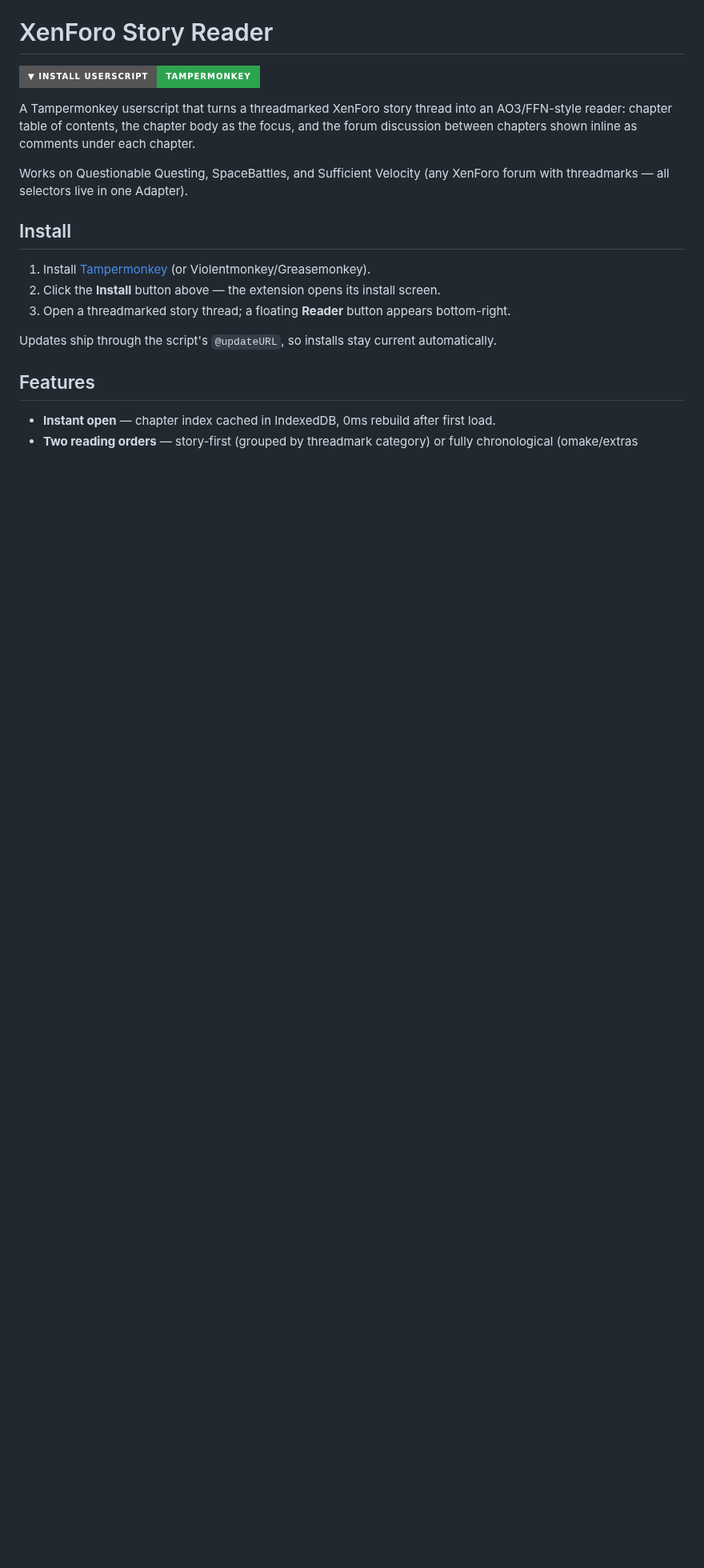
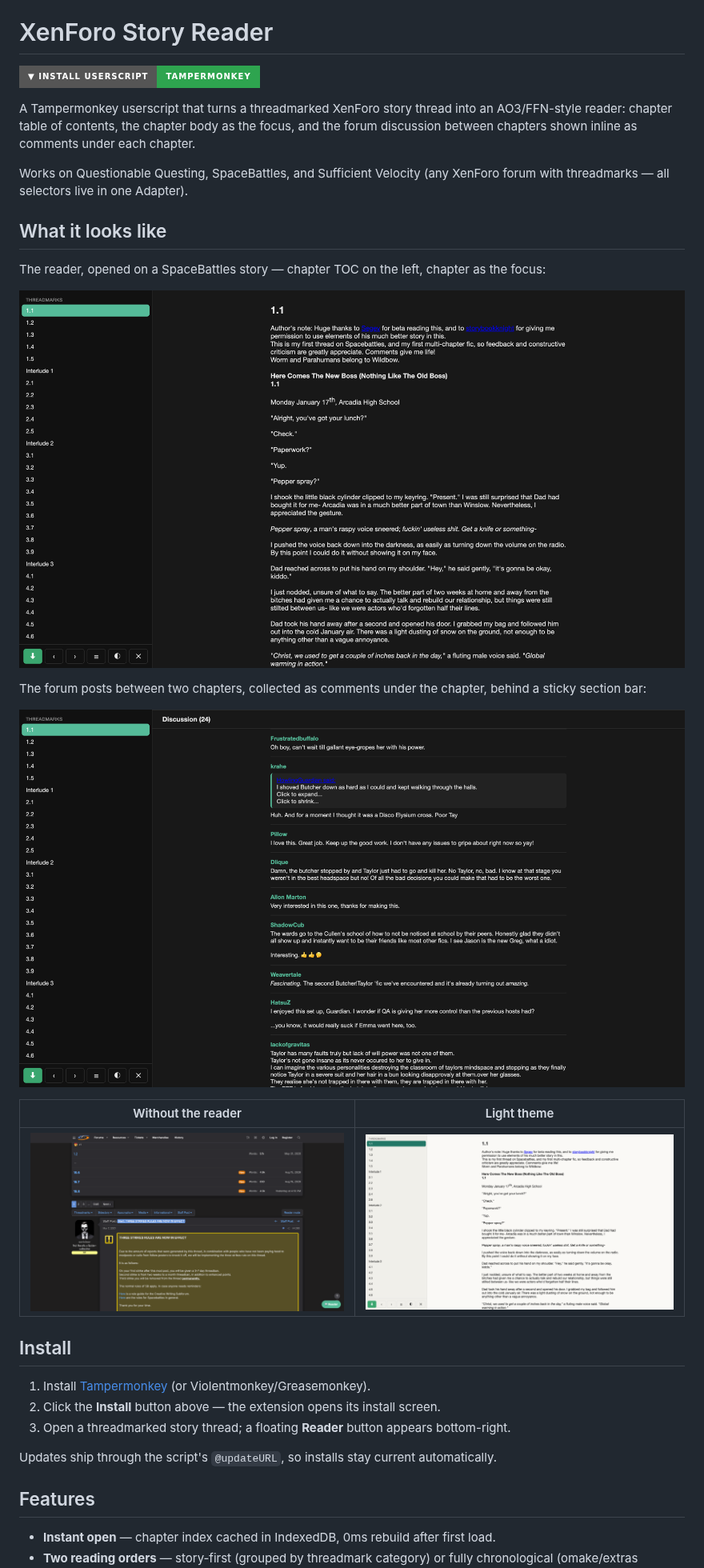
Before and after one commit to elfensky/xenforo-story-reader, a Markdown page: README.md, the part around the change. Shown at 80% size. Drawn GitHub-style; pictures changed too: screenshots/discussion.png (added), screenshots/forum-before.png (added), screenshots/reader-dark.png (added); badges without logos; blank space fills up the shorter version.

Commit message:
README: screenshots (reader dark/light, inline discussion, before/after)
Captured live on a SpaceBattles thread.

Co-Authored-By: Claude Fable 5 <noreply@anthropic.com>

```diff
--- a/README.md
+++ b/README.md
@@ -8,6 +8,21 @@ forum discussion between chapters shown inline as comments under each chapter.
 
 Works on Questionable Questing, SpaceBattles, and Sufficient Velocity (any XenForo forum
 with threadmarks — all selectors live in one Adapter).
+
+## What it looks like
+
+The reader, opened on a SpaceBattles story — chapter TOC on the left, chapter as the focus:
+
+![Reader in dark mode](screenshots/reader-dark.png)
+
+The forum posts between two chapters, collected as comments under the chapter, behind a
+sticky section bar:
+
+![Inline discussion](screenshots/discussion.png)
+
+| Without the reader | Light theme |
+|---|---|
+| ![The raw forum thread](screenshots/forum-before.png) | ![Reader in light mode](screenshots/reader-light.png) |
 
 ## Install
 
```
